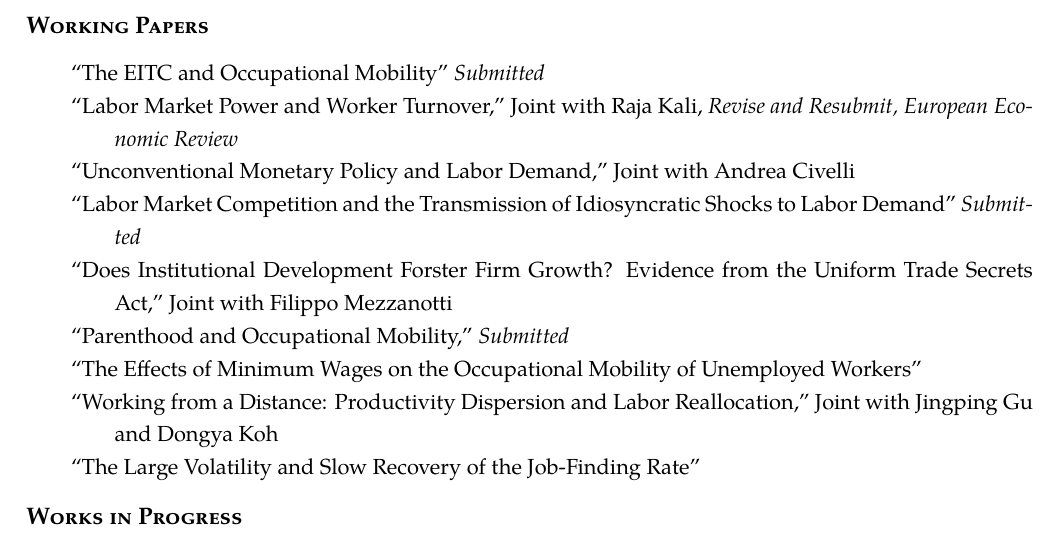
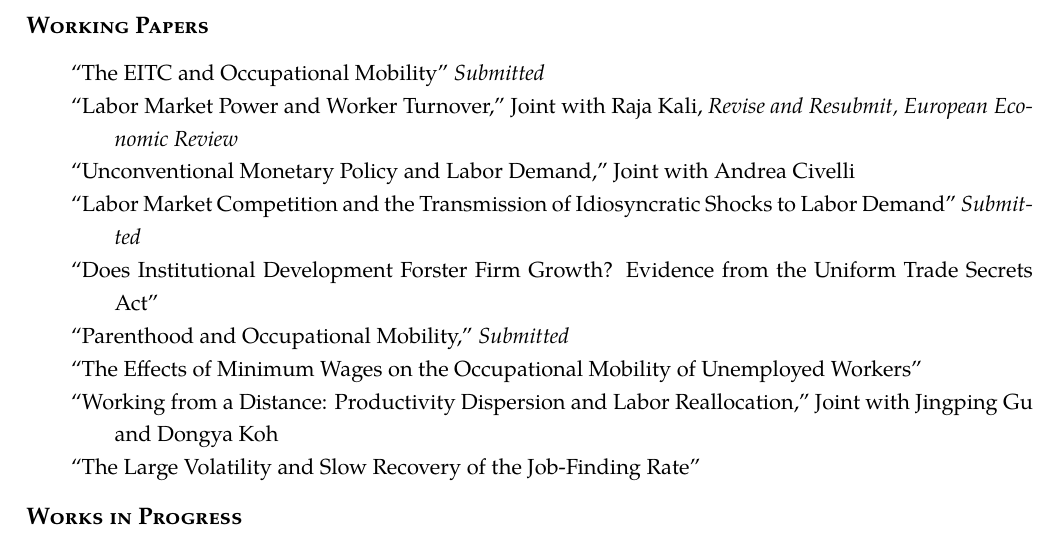
Before and after one commit to Andrew-YizhouLiu/Andrew-YizhouLiu.github.io, a LaTeX CV (files/Liu, Andrew Yizhou-CV.tex): part of page 1 of 2, cut so that both start at the same text. Compiled offline with pdfLaTeX.

Commit message:
Feb 2024

```diff
--- a/files/Liu, Andrew Yizhou-CV.tex
+++ b/files/Liu, Andrew Yizhou-CV.tex
@@ -175,7 +175,7 @@ University of Arkansas, Fayetteville, AR 72701 &  \bf{Home page:} &  \href{https
 ``Labor Market Power and Worker Turnover,'' Joint with Raja Kali, \emph{Revise and Resubmit, European Economic Review}\\
 ``Unconventional Monetary Policy and Labor Demand,'' Joint with Andrea Civelli\\
 ``Labor Market Competition and the Transmission of Idiosyncratic Shocks to Labor Demand'' \emph{Submitted}\\
-``Does Institutional Development Forster Firm Growth? Evidence from the Uniform Trade Secrets Act,'' Joint with Filippo Mezzanotti\\
+``Does Institutional Development Forster Firm Growth? Evidence from the Uniform Trade Secrets Act''\\
 ``Parenthood and Occupational Mobility,'' \emph{Submitted}\\
 ``The Effects of Minimum Wages on the Occupational Mobility of Unemployed Workers''\\
 ``Working from a Distance: Productivity Dispersion and Labor Reallocation,'' Joint with Jingping Gu and Dongya Koh\\
```
Also changed, not shown: files/Liu, Andrew Yizhou-CV.pdf.
